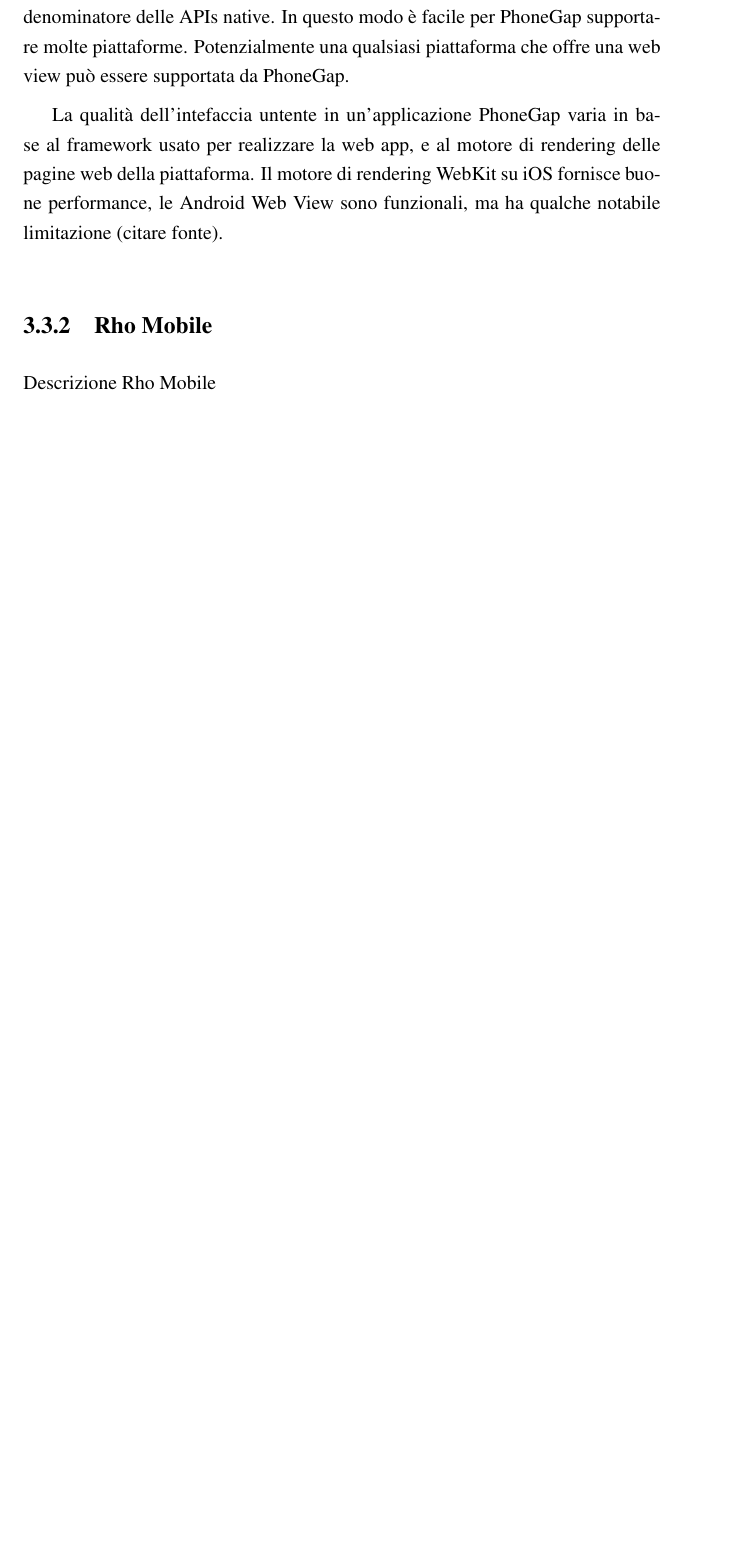
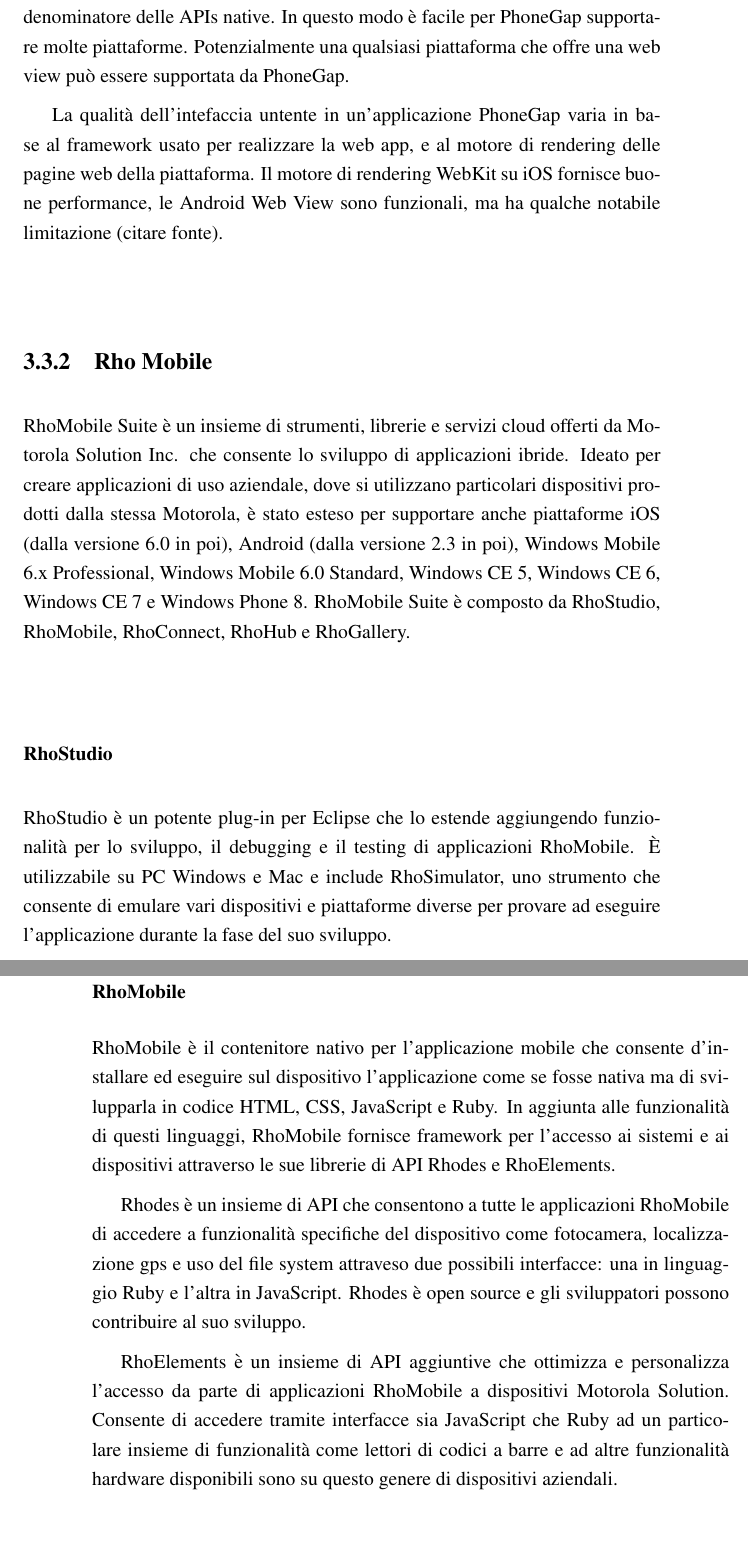
Before and after one commit to mircobe87/tesi-crossplatform, a LaTeX book (tex/tesi.tex, which reads tex/FrameworkValutati.tex): part of page 39 of 49 before the commit and two parts of pages 39 and 40 of 51 after it, the two joined at a grey line, cut so that both start at the same text, the shorter picture padded with empty space. Compiled offline with pdfLaTeX.

Commit message:
Forse concluso RhoMobile

```diff
--- a/tex/FrameworkValutati.tex
+++ b/tex/FrameworkValutati.tex
@@ -824,4 +824,43 @@
 
 
 		\subsection{Rho Mobile}
-			Descrizione Rho Mobile
+			\rhom{} Suite è un insieme di strumenti, librerie e servizi cloud
+			offerti da Motorola Solution Inc. che consente lo sviluppo di
+			applicazioni ibride. Ideato per creare applicazioni di uso aziendale,
+			dove si utilizzano particolari dispositivi prodotti dalla stessa
+			Motorola, è stato esteso per supportare anche piattaforme iOS
+			(dalla versione 6.0 in poi), Android (dalla versione 2.3 in poi),
+			Windows Mobile 6.x Professional, Windows Mobile 6.0 Standard,
+			Windows CE 5, Windows CE 6, Windows CE 7 e Windows Phone 8.
+			\rhom{} Suite è composto da RhoStudio, RhoMobile, RhoConnect,
+			RhoHub e RhoGallery.
+			\subsubsection{RhoStudio}
+				RhoStudio è un potente plug-in per Eclipse che lo estende aggiungendo
+				funzionalità per lo sviluppo, il debugging e il testing di
+				applicazioni \rhom{}. È utilizzabile su PC Windows e Mac e
+				include RhoSimulator, uno strumento che consente di emulare
+				vari dispositivi e piattaforme diverse per provare ad eseguire
+				l'applicazione durante la fase del suo sviluppo.
+			\subsubsection{RhoMobile}
+				RhoMobile è il contenitore nativo per l'applicazione mobile che consente
+				d'installare ed eseguire sul dispositivo l'applicazione come se
+				fosse nativa ma di svilupparla in codice \html{}, \css{}, \js{}
+				e Ruby. In aggiunta alle funzionalità di questi linguaggi, \rhom{}
+				fornisce framework per l'accesso ai sistemi e ai dispositivi
+				attraverso le sue librerie di API Rhodes e RhoElements.
+
+				Rhodes è un insieme di API che consentono a tutte le applicazioni
+				\rhom{} di accedere a funzionalità specifiche del dispositivo
+				come fotocamera, localizzazione gps e uso del file system attraveso
+				due possibili interfacce: una in linguaggio Ruby e l'altra in
+				\js{}. Rhodes è open source e gli sviluppatori possono
+				contribuire al suo sviluppo.
+
+				RhoElements è un insieme di API aggiuntive che ottimizza e personalizza
+				l'accesso da parte di applicazioni \rhom{} a dispositivi
+				Motorola Solution. Consente di accedere tramite interfacce
+				sia \js{} che Ruby ad un particolare insieme di funzionalità
+				come lettori di codici a barre e ad altre funzionalità
+				hardware disponibili sono su questo genere di dispositivi
+				aziendali.
+			\subsubsection{RhoConnect}
--- a/tex/tesi.tex
+++ b/tex/tesi.tex
@@ -193,7 +193,7 @@
 \newcommand{\pgb}[0]{\mbox{PhoneGap Build}}
 \newcommand{\senchat}[0]{Sencha Touch}
 \newcommand{\senchacmd}[0]{Sencha Cmd}
-\newcommand{\rhom}[0]{Rho Mobile}
+\newcommand{\rhom}[0]{\mbox{RhoMobile}}
 
 % pacchetto per l'inclusione di immagini
 \usepackage{graphicx}
```
Also changed, not shown: tex/FrameworkValutati.tex (17 more changed lines).
